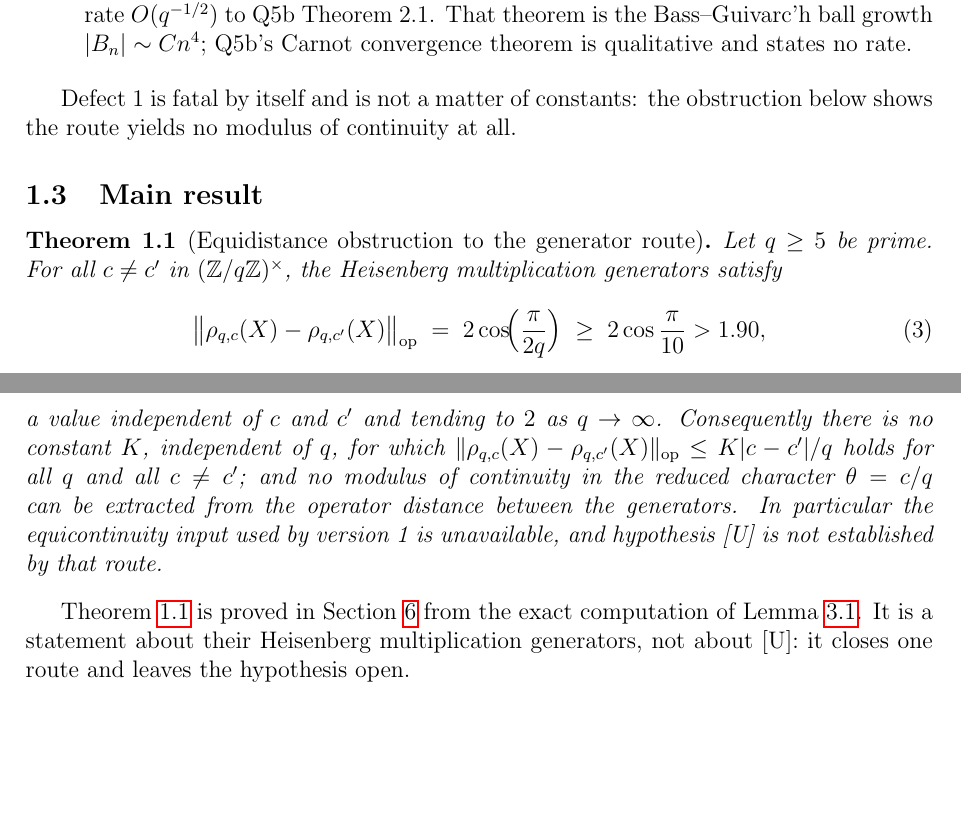
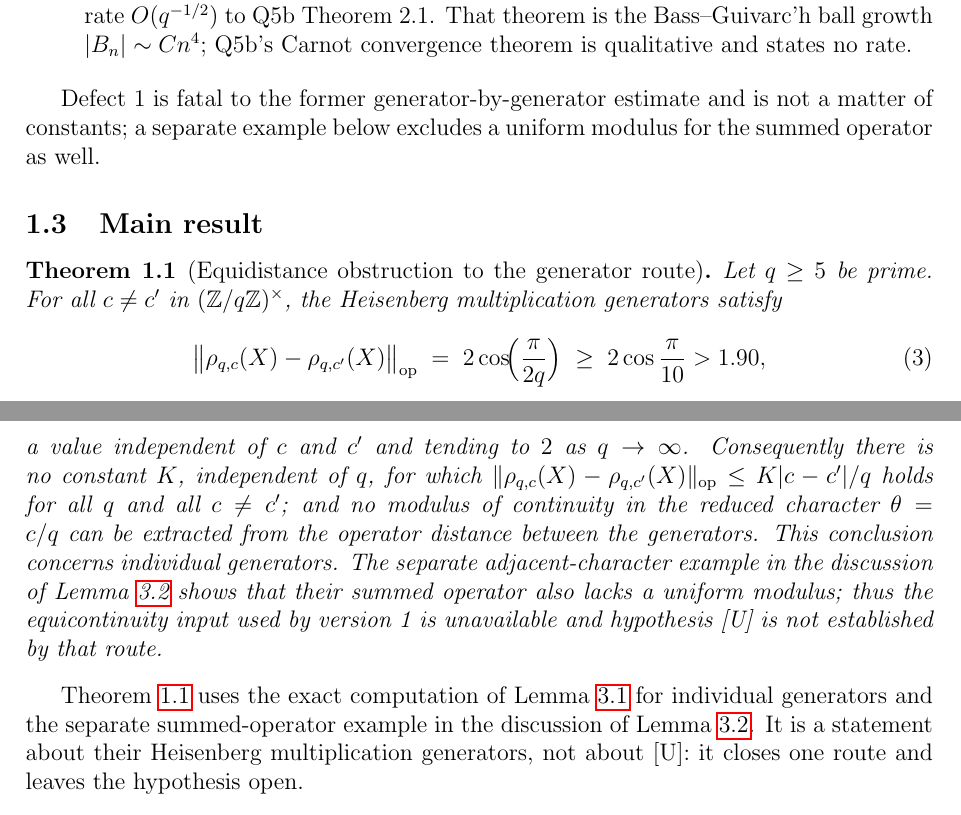
Before and after one commit to Cosmochrony/u1, a LaTeX paper (tex/u1.tex): two parts of pages 3 and 4 of 10, joined at a grey line, cut so that both start at the same text, the shorter picture padded with empty space. Compiled offline with pdfLaTeX.

Commit message:
Clarify separate obstructions for generators and their sum

```diff
--- a/tex/u1.tex
+++ b/tex/u1.tex
@@ -148,8 +149,9 @@
         $|B_n| \sim Cn^4$; Q5b's Carnot convergence theorem is qualitative and states no rate.
       \end{enumerate}
 
-      Defect~1 is fatal by itself and is not a matter of constants: the obstruction below
-      shows the route yields no modulus of continuity at all.
+      Defect~1 is fatal to the former generator-by-generator estimate and is not a matter
+      of constants; a separate example below excludes a uniform modulus for the summed
+      operator as well.
 
     \subsection{Main result}
 
@@ -166,12 +168,16 @@
         $\|\rho_{q,c}(X) - \rho_{q,c'}(X)\|_{\mathrm{op}} \leq K|c-c'|/q$ holds for all
         $q$ and all $c \neq c'$; and no modulus of continuity in the reduced character
         $\theta = c/q$ can be extracted from the operator distance between the generators.
-        In particular the equicontinuity input used by version~1 is unavailable, and
+        This conclusion concerns individual generators.
+        The separate adjacent-character example in the discussion of
+        Lemma~\ref{lem:lipschitz} shows that their summed operator also lacks a uniform
+        modulus; thus the equicontinuity input used by version~1 is unavailable and
         hypothesis~[U] is not established by that route.
       \end{theorem}
 
-      Theorem~\ref{thm:main} is proved in Section~\ref{sec:proof} from the exact computation
-      of Lemma~\ref{lem:generator-perturb}.
+      Theorem~\ref{thm:main} uses the exact computation of
+      Lemma~\ref{lem:generator-perturb} for individual generators and the separate
+      summed-operator example in the discussion of Lemma~\ref{lem:lipschitz}.
       It is a statement about their Heisenberg multiplication generators, not about~[U]:
       it closes one route and
       leaves the hypothesis open.
```
Also changed, not shown: README.md, tex/u1.tex (10 more changed lines).
